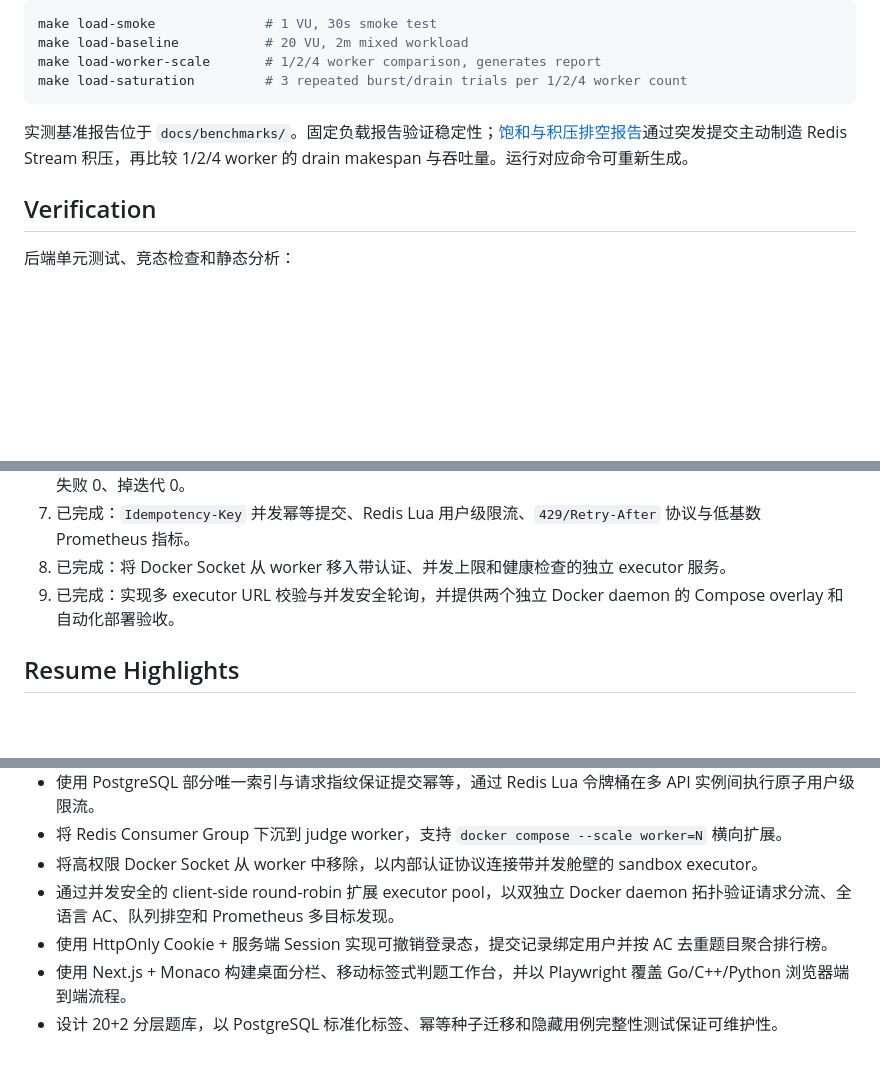
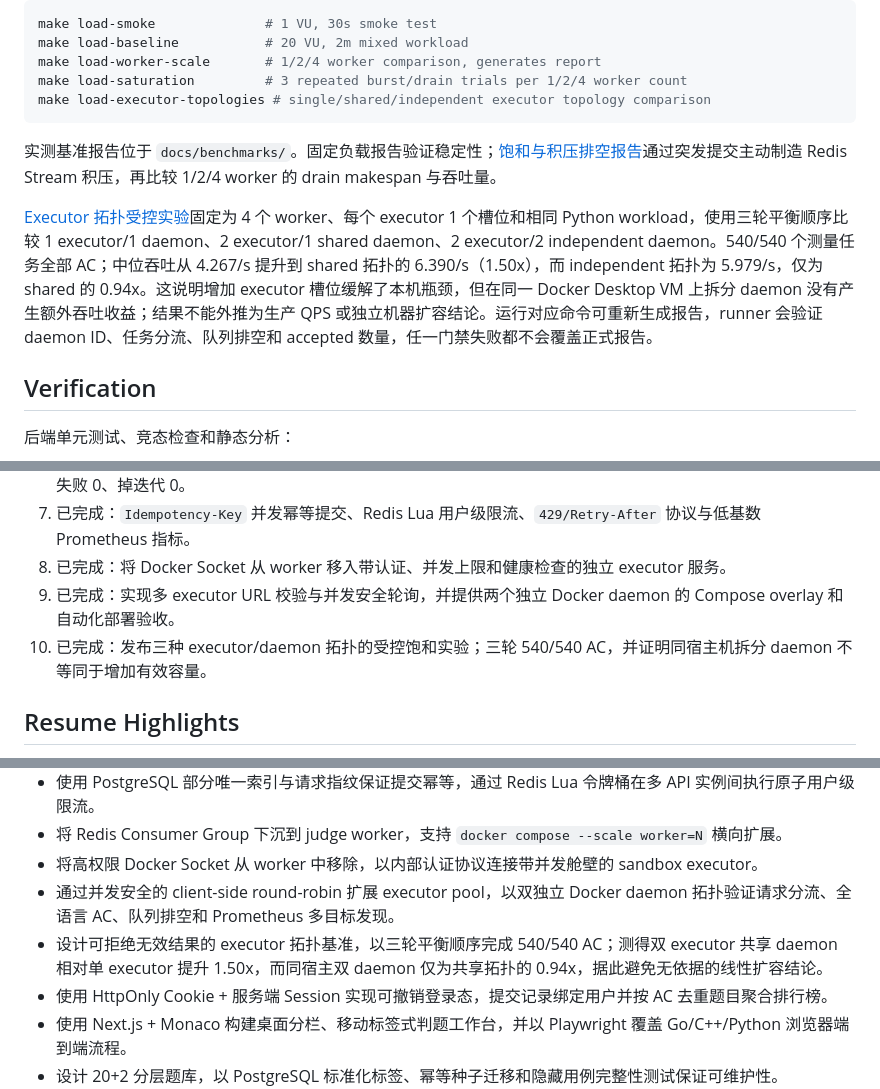
Before and after one commit to kaii9/codingJudge, a Markdown page: README.md, 3 parts joined by grey strips. Drawn GitHub-style; blank space fills up the shorter version.

Commit message:
docs: publish executor topology benchmark

````diff
--- a/README.md
+++ b/README.md
@@ -370,9 +370,12 @@ make load-smoke              # 1 VU, 30s smoke test
 make load-baseline           # 20 VU, 2m mixed workload
 make load-worker-scale       # 1/2/4 worker comparison, generates report
 make load-saturation         # 3 repeated burst/drain trials per 1/2/4 worker count
+make load-executor-topologies # single/shared/independent executor topology comparison
 ```
 
-实测基准报告位于 `docs/benchmarks/`。固定负载报告验证稳定性；[饱和与积压排空报告](docs/benchmarks/2026-09-08-saturation-scaling.md)通过突发提交主动制造 Redis Stream 积压，再比较 1/2/4 worker 的 drain makespan 与吞吐量。运行对应命令可重新生成。
+实测基准报告位于 `docs/benchmarks/`。固定负载报告验证稳定性；[饱和与积压排空报告](docs/benchmarks/2026-09-08-saturation-scaling.md)通过突发提交主动制造 Redis Stream 积压，再比较 1/2/4 worker 的 drain makespan 与吞吐量。
+
+[Executor 拓扑受控实验](docs/benchmarks/2026-09-09-executor-topology.md)固定为 4 个 worker、每个 executor 1 个槽位和相同 Python workload，使用三轮平衡顺序比较 1 executor/1 daemon、2 executor/1 shared daemon、2 executor/2 independent daemon。540/540 个测量任务全部 AC；中位吞吐从 4.267/s 提升到 shared 拓扑的 6.390/s（1.50x），而 independent 拓扑为 5.979/s，仅为 shared 的 0.94x。这说明增加 executor 槽位缓解了本机瓶颈，但在同一 Docker Desktop VM 上拆分 daemon 没有产生额外吞吐收益；结果不能外推为生产 QPS 或独立机器扩容结论。运行对应命令可重新生成报告，runner 会验证 daemon ID、任务分流、队列排空和 accepted 数量，任一门禁失败都不会覆盖正式报告。
 
 ## Verification
 
@@ -440,6 +443,7 @@ docs/screenshots/     desktop and mobile product screenshots
 7. 已完成：`Idempotency-Key` 并发幂等提交、Redis Lua 用户级限流、`429/Retry-After` 协议与低基数 Prometheus 指标。
 8. 已完成：将 Docker Socket 从 worker 移入带认证、并发上限和健康检查的独立 executor 服务。
 9. 已完成：实现多 executor URL 校验与并发安全轮询，并提供两个独立 Docker daemon 的 Compose overlay 和自动化部署验收。
+10. 已完成：发布三种 executor/daemon 拓扑的受控饱和实验；三轮 540/540 AC，并证明同宿主机拆分 daemon 不等同于增加有效容量。
 
 ## Resume Highlights
 
@@ -453,6 +457,7 @@ docs/screenshots/     desktop and mobile product screenshots
 - 将 Redis Consumer Group 下沉到 judge worker，支持 `docker compose --scale worker=N` 横向扩展。
 - 将高权限 Docker Socket 从 worker 中移除，以内部认证协议连接带并发舱壁的 sandbox executor。
 - 通过并发安全的 client-side round-robin 扩展 executor pool，以双独立 Docker daemon 拓扑验证请求分流、全语言 AC、队列排空和 Prometheus 多目标发现。
+- 设计可拒绝无效结果的 executor 拓扑基准，以三轮平衡顺序完成 540/540 AC；测得双 executor 共享 daemon 相对单 executor 提升 1.50x，而同宿主双 daemon 仅为共享拓扑的 0.94x，据此避免无依据的线性扩容结论。
 - 使用 HttpOnly Cookie + 服务端 Session 实现可撤销登录态，提交记录绑定用户并按 AC 去重题目聚合排行榜。
 - 使用 Next.js + Monaco 构建桌面分栏、移动标签式判题工作台，并以 Playwright 覆盖 Go/C++/Python 浏览器端到端流程。
 - 设计 20+2 分层题库，以 PostgreSQL 标准化标签、幂等种子迁移和隐藏用例完整性测试保证可维护性。
````
Also changed, not shown: docs/benchmarks/2026-09-09-executor-topology.md (added, +60 -0 lines), docs/development-plan.md (+6 -3 lines).
